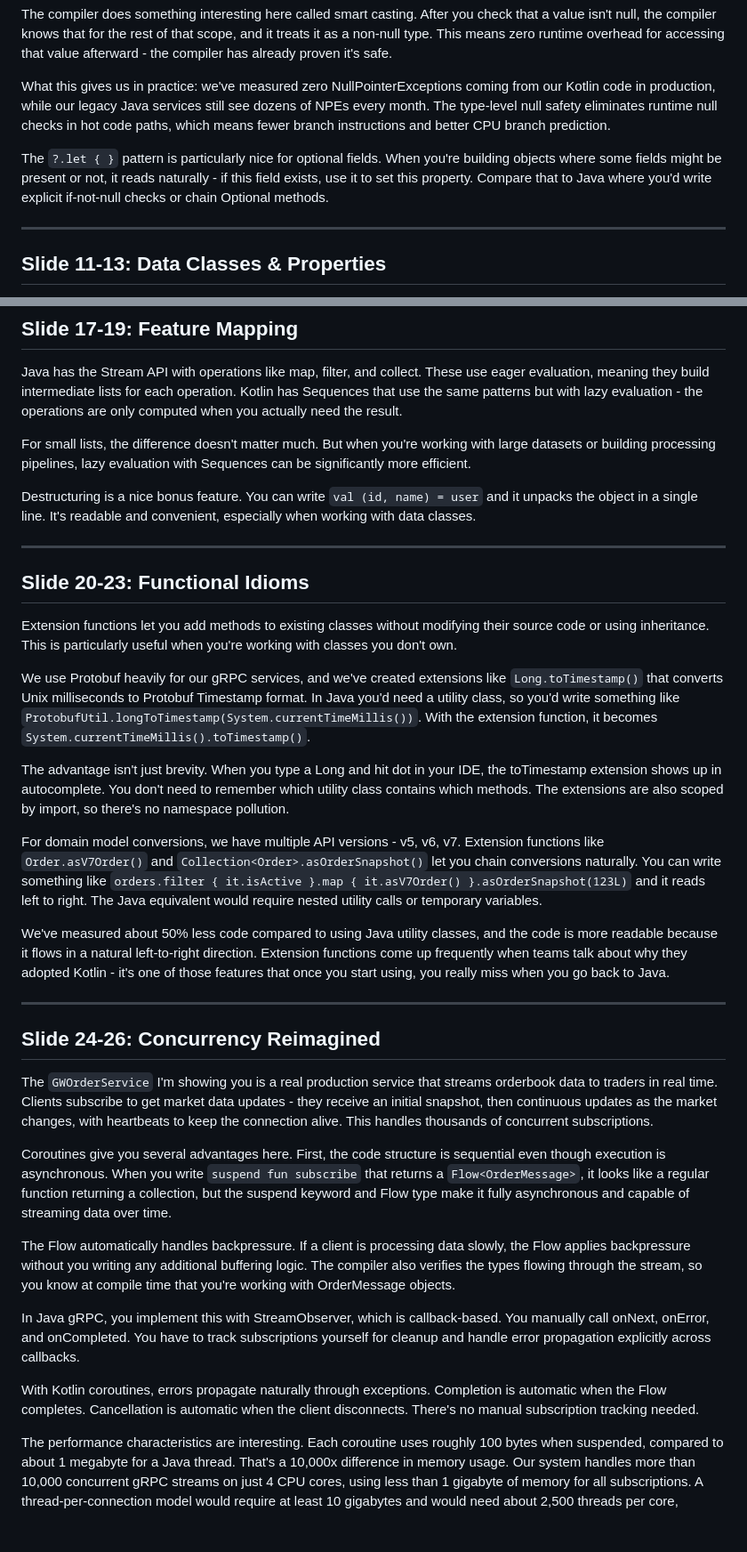
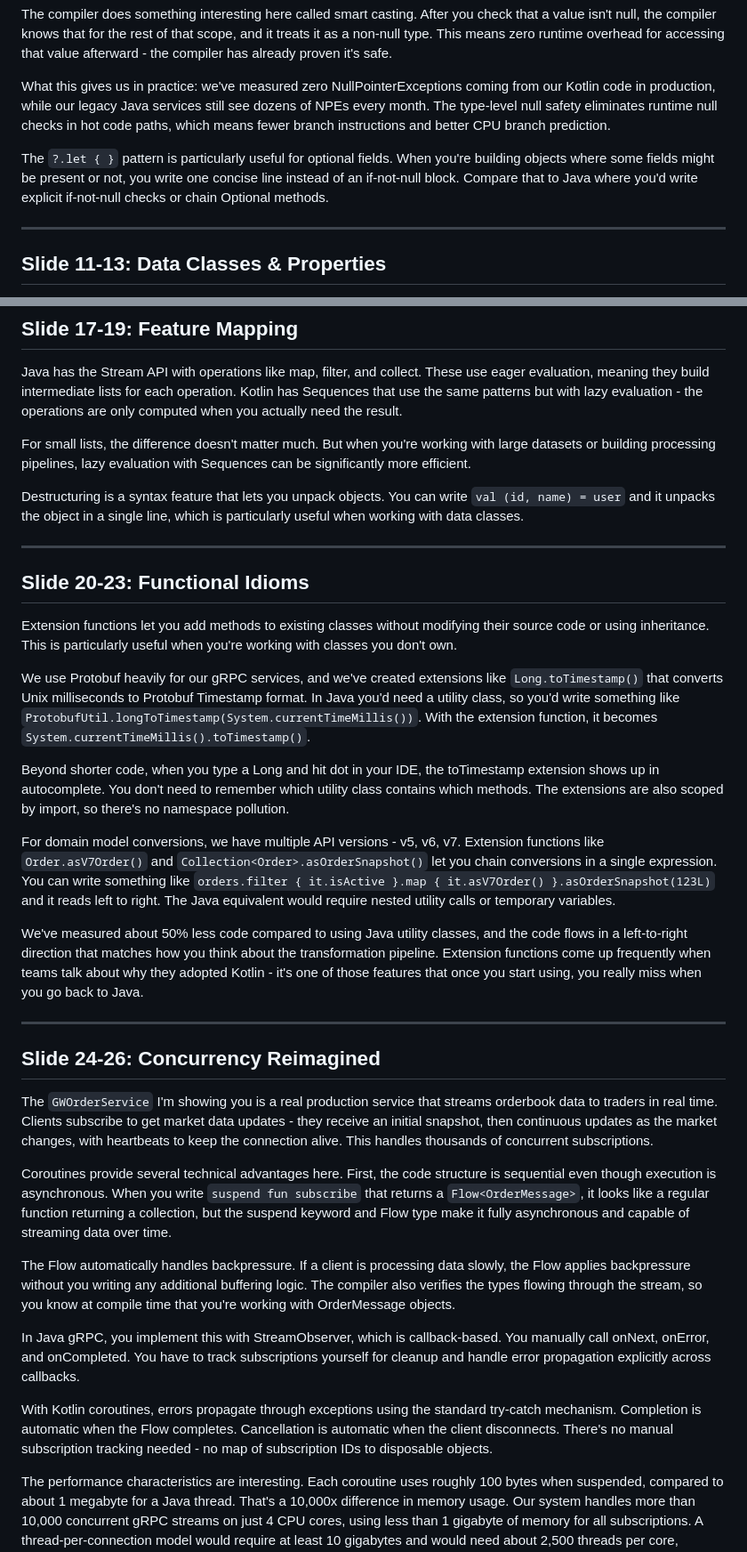
Before and after one commit to Aleksei-Chursin/KotlinMorningTalk, a Markdown page: SPEAKER_NOTES.md, 2 parts joined by grey strips. Shown at 89% size. GitHub-like rendering; blank space fills up the shorter version.

Commit message:
concrete statements

```diff
--- a/SPEAKER_NOTES.md
+++ b/SPEAKER_NOTES.md
@@ -50,7 +50,7 @@ The compiler does something interesting here called smart casting. After you che
 
 What this gives us in practice: we've measured zero NullPointerExceptions coming from our Kotlin code in production, while our legacy Java services still see dozens of NPEs every month. The type-level null safety eliminates runtime null checks in hot code paths, which means fewer branch instructions and better CPU branch prediction.
 
-The `?.let { }` pattern is particularly nice for optional fields. When you're building objects where some fields might be present or not, it reads naturally - if this field exists, use it to set this property. Compare that to Java where you'd write explicit if-not-null checks or chain Optional methods.
+The `?.let { }` pattern is particularly useful for optional fields. When you're building objects where some fields might be present or not, you write one concise line instead of an if-not-null block. Compare that to Java where you'd write explicit if-not-null checks or chain Optional methods.
 
 ---
 
@@ -94,7 +94,7 @@ Java has the Stream API with operations like map, filter, and collect. These use
 
 For small lists, the difference doesn't matter much. But when you're working with large datasets or building processing pipelines, lazy evaluation with Sequences can be significantly more efficient.
 
-Destructuring is a nice bonus feature. You can write `val (id, name) = user` and it unpacks the object in a single line. It's readable and convenient, especially when working with data classes.
+Destructuring is a syntax feature that lets you unpack objects. You can write `val (id, name) = user` and it unpacks the object in a single line, which is particularly useful when working with data classes.
 
 ---
 
@@ -104,11 +104,11 @@ Extension functions let you add methods to existing classes without modifying th
 
 We use Protobuf heavily for our gRPC services, and we've created extensions like `Long.toTimestamp()` that converts Unix milliseconds to Protobuf Timestamp format. In Java you'd need a utility class, so you'd write something like `ProtobufUtil.longToTimestamp(System.currentTimeMillis())`. With the extension function, it becomes `System.currentTimeMillis().toTimestamp()`.
 
-The advantage isn't just brevity. When you type a Long and hit dot in your IDE, the toTimestamp extension shows up in autocomplete. You don't need to remember which utility class contains which methods. The extensions are also scoped by import, so there's no namespace pollution.
+Beyond shorter code, when you type a Long and hit dot in your IDE, the toTimestamp extension shows up in autocomplete. You don't need to remember which utility class contains which methods. The extensions are also scoped by import, so there's no namespace pollution.
 
-For domain model conversions, we have multiple API versions - v5, v6, v7. Extension functions like `Order.asV7Order()` and `Collection<Order>.asOrderSnapshot()` let you chain conversions naturally. You can write something like `orders.filter { it.isActive }.map { it.asV7Order() }.asOrderSnapshot(123L)` and it reads left to right. The Java equivalent would require nested utility calls or temporary variables.
+For domain model conversions, we have multiple API versions - v5, v6, v7. Extension functions like `Order.asV7Order()` and `Collection<Order>.asOrderSnapshot()` let you chain conversions in a single expression. You can write something like `orders.filter { it.isActive }.map { it.asV7Order() }.asOrderSnapshot(123L)` and it reads left to right. The Java equivalent would require nested utility calls or temporary variables.
 
-We've measured about 50% less code compared to using Java utility classes, and the code is more readable because it flows in a natural left-to-right direction. Extension functions come up frequently when teams talk about why they adopted Kotlin - it's one of those features that once you start using, you really miss when you go back to Java.
+We've measured about 50% less code compared to using Java utility classes, and the code flows in a left-to-right direction that matches how you think about the transformation pipeline. Extension functions come up frequently when teams talk about why they adopted Kotlin - it's one of those features that once you start using, you really miss when you go back to Java.
 
 ---
 
@@ -116,13 +116,13 @@ We've measured about 50% less code compared to using Java utility classes, and t
 
 The `GWOrderService` I'm showing you is a real production service that streams orderbook data to traders in real time. Clients subscribe to get market data updates - they receive an initial snapshot, then continuous updates as the market changes, with heartbeats to keep the connection alive. This handles thousands of concurrent subscriptions.
 
-Coroutines give you several advantages here. First, the code structure is sequential even though execution is asynchronous. When you write `suspend fun subscribe` that returns a `Flow<OrderMessage>`, it looks like a regular function returning a collection, but the suspend keyword and Flow type make it fully asynchronous and capable of streaming data over time.
+Coroutines provide several technical advantages here. First, the code structure is sequential even though execution is asynchronous. When you write `suspend fun subscribe` that returns a `Flow<OrderMessage>`, it looks like a regular function returning a collection, but the suspend keyword and Flow type make it fully asynchronous and capable of streaming data over time.
 
 The Flow automatically handles backpressure. If a client is processing data slowly, the Flow applies backpressure without you writing any additional buffering logic. The compiler also verifies the types flowing through the stream, so you know at compile time that you're working with OrderMessage objects.
 
 In Java gRPC, you implement this with StreamObserver, which is callback-based. You manually call onNext, onError, and onCompleted. You have to track subscriptions yourself for cleanup and handle error propagation explicitly across callbacks.
 
-With Kotlin coroutines, errors propagate naturally through exceptions. Completion is automatic when the Flow completes. Cancellation is automatic when the client disconnects. There's no manual subscription tracking needed.
+With Kotlin coroutines, errors propagate through exceptions using the standard try-catch mechanism. Completion is automatic when the Flow completes. Cancellation is automatic when the client disconnects. There's no manual subscription tracking needed - no map of subscription IDs to disposable objects.
 
 The performance characteristics are interesting. Each coroutine uses roughly 100 bytes when suspended, compared to about 1 megabyte for a Java thread. That's a 10,000x difference in memory usage. Our system handles more than 10,000 concurrent gRPC streams on just 4 CPU cores, using less than 1 gigabyte of memory for all subscriptions. A thread-per-connection model would require at least 10 gigabytes and would need about 2,500 threads per core, creating massive context switching overhead.
 
```
Also changed, not shown: other parts of SPEAKER_NOTES.md (+4 -4 lines).
